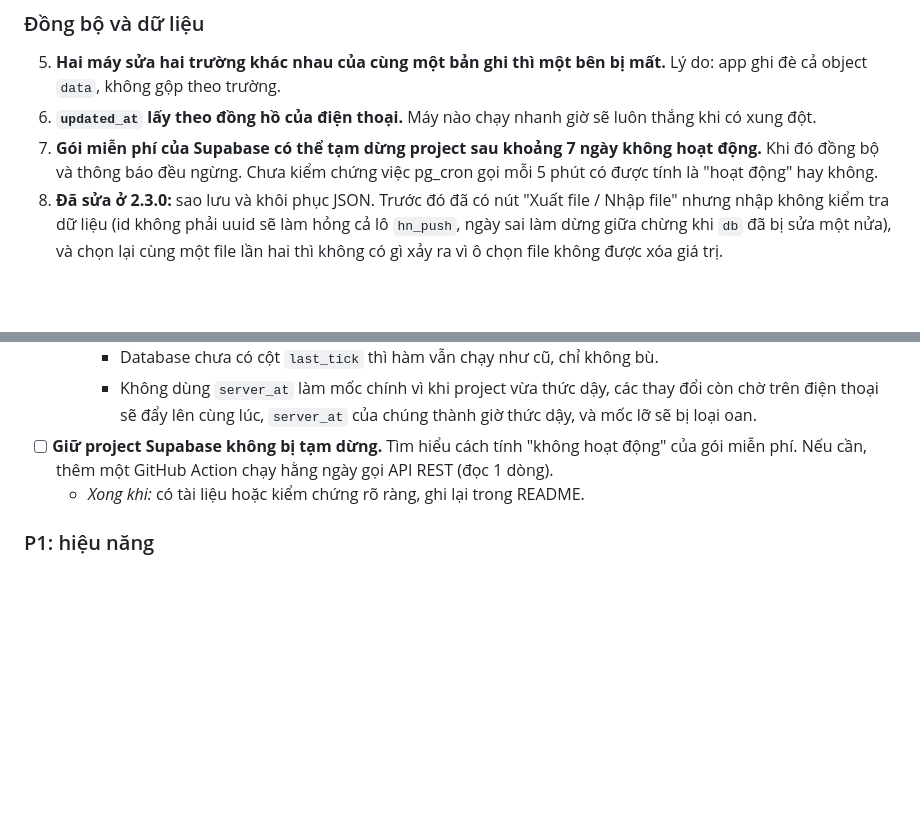
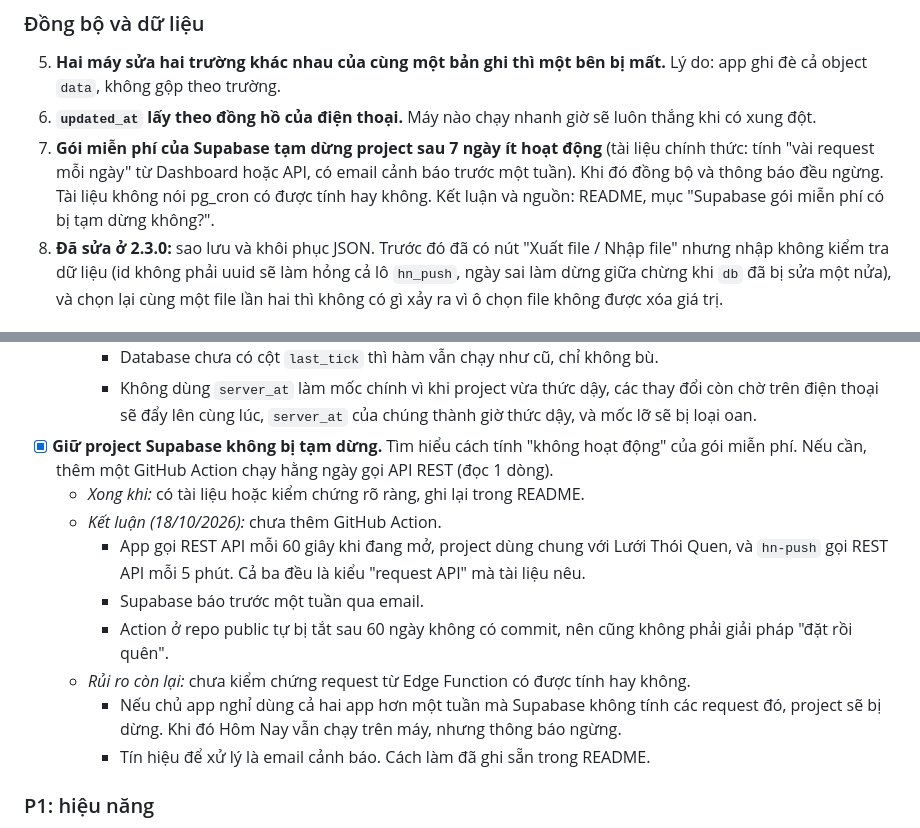
Before and after one commit to quochuy2729/hom-nay, a Markdown page: analysis.md, 2 parts joined by grey strips. Rendered like a GitHub page; blank space fills up the shorter version.

```diff
--- a/analysis.md
+++ b/analysis.md
@@ -56,7 +56,7 @@ Tài liệu này mô tả app đang như thế nào, chỗ nào còn yếu và n
 ### Đồng bộ và dữ liệu
 5. **Hai máy sửa hai trường khác nhau của cùng một bản ghi thì một bên bị mất.** Lý do: app ghi đè cả object `data`, không gộp theo trường.
 6. **`updated_at` lấy theo đồng hồ của điện thoại.** Máy nào chạy nhanh giờ sẽ luôn thắng khi có xung đột.
-7. **Gói miễn phí của Supabase có thể tạm dừng project sau khoảng 7 ngày không hoạt động.** Khi đó đồng bộ và thông báo đều ngừng. Chưa kiểm chứng việc pg_cron gọi mỗi 5 phút có được tính là "hoạt động" hay không.
+7. **Gói miễn phí của Supabase tạm dừng project sau 7 ngày ít hoạt động** (tài liệu chính thức: tính "vài request mỗi ngày" từ Dashboard hoặc API, có email cảnh báo trước một tuần). Khi đó đồng bộ và thông báo đều ngừng. Tài liệu không nói pg_cron có được tính hay không. Kết luận và nguồn: README, mục "Supabase gói miễn phí có bị tạm dừng không?".
 8. **Đã sửa ở 2.3.0:** sao lưu và khôi phục JSON. Trước đó đã có nút "Xuất file / Nhập file" nhưng nhập không kiểm tra dữ liệu (id không phải uuid sẽ làm hỏng cả lô `hn_push`, ngày sai làm dừng giữa chừng khi `db` đã bị sửa một nửa), và chọn lại cùng một file lần hai thì không có gì xảy ra vì ô chọn file không được xóa giá trị.
 
 ### Thông báo
@@ -114,8 +114,15 @@ Tài liệu này mô tả app đang như thế nào, chỗ nào còn yếu và n
     - Chỉ nhìn lại tối đa 2 ngày, khớp với khoảng ngày mà truy vấn `hn_items` đang lấy.
     - Database chưa có cột `last_tick` thì hàm vẫn chạy như cũ, chỉ không bù.
     - Không dùng `server_at` làm mốc chính vì khi project vừa thức dậy, các thay đổi còn chờ trên điện thoại sẽ đẩy lên cùng lúc, `server_at` của chúng thành giờ thức dậy, và mốc lỡ sẽ bị loại oan.
-- [ ] **Giữ project Supabase không bị tạm dừng.** Tìm hiểu cách tính "không hoạt động" của gói miễn phí. Nếu cần, thêm một GitHub Action chạy hằng ngày gọi API REST (đọc 1 dòng).
+- [x] **Giữ project Supabase không bị tạm dừng.** Tìm hiểu cách tính "không hoạt động" của gói miễn phí. Nếu cần, thêm một GitHub Action chạy hằng ngày gọi API REST (đọc 1 dòng).
   - *Xong khi:* có tài liệu hoặc kiểm chứng rõ ràng, ghi lại trong README.
+  - *Kết luận (18/10/2026):* chưa thêm GitHub Action.
+    - App gọi REST API mỗi 60 giây khi đang mở, project dùng chung với Lưới Thói Quen, và `hn-push` gọi REST API mỗi 5 phút. Cả ba đều là kiểu "request API" mà tài liệu nêu.
+    - Supabase báo trước một tuần qua email.
+    - Action ở repo public tự bị tắt sau 60 ngày không có commit, nên cũng không phải giải pháp "đặt rồi quên".
+  - *Rủi ro còn lại:* chưa kiểm chứng request từ Edge Function có được tính hay không.
+    - Nếu chủ app nghỉ dùng cả hai app hơn một tuần mà Supabase không tính các request đó, project sẽ bị dừng. Khi đó Hôm Nay vẫn chạy trên máy, nhưng thông báo ngừng.
+    - Tín hiệu để xử lý là email cảnh báo. Cách làm đã ghi sẵn trong README.
 
 ### P1: hiệu năng
 - [ ] **Chỉ mục theo `kind`.** Giữ `byKind = Map(kind → mảng)` và cập nhật trong `put/remove/restore/mergeRemote`. `all(kind)` trả về mảng có sẵn. Cache `getSetting` theo key.
```
Also changed, not shown: README.md (+21 -0 lines).
